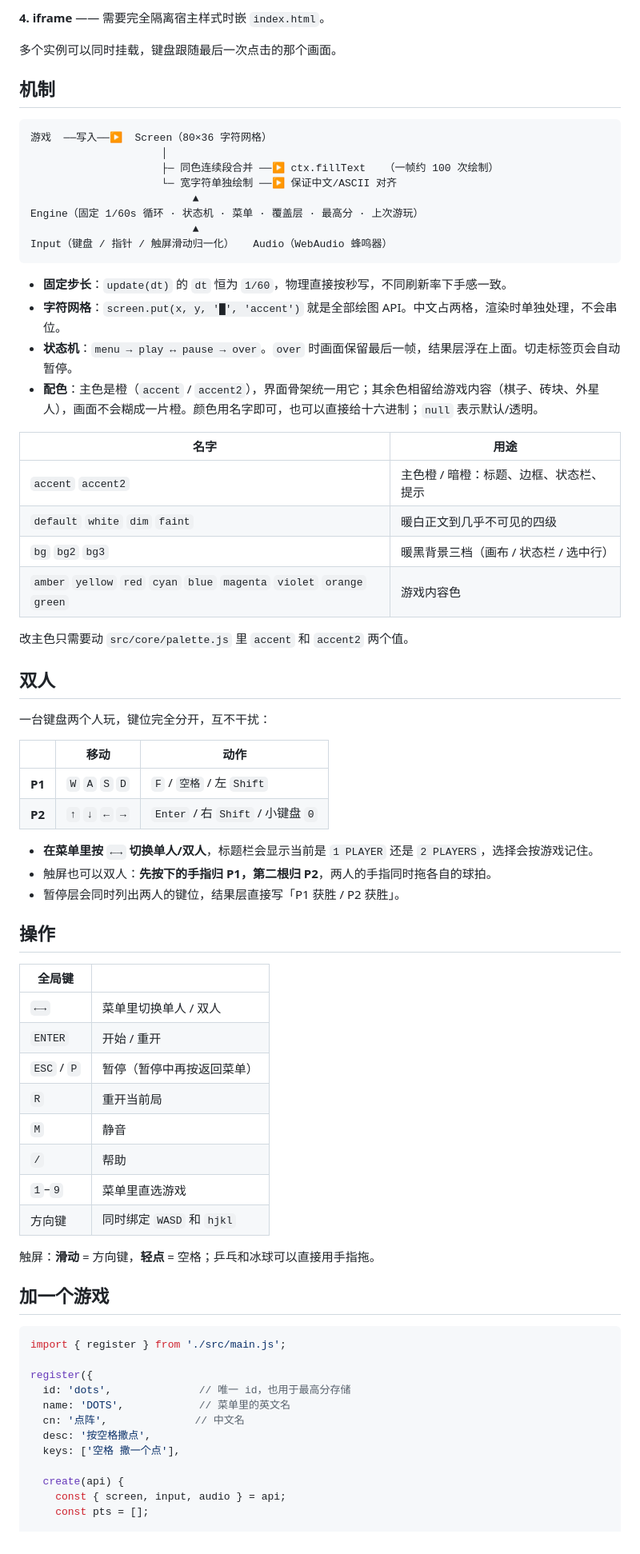
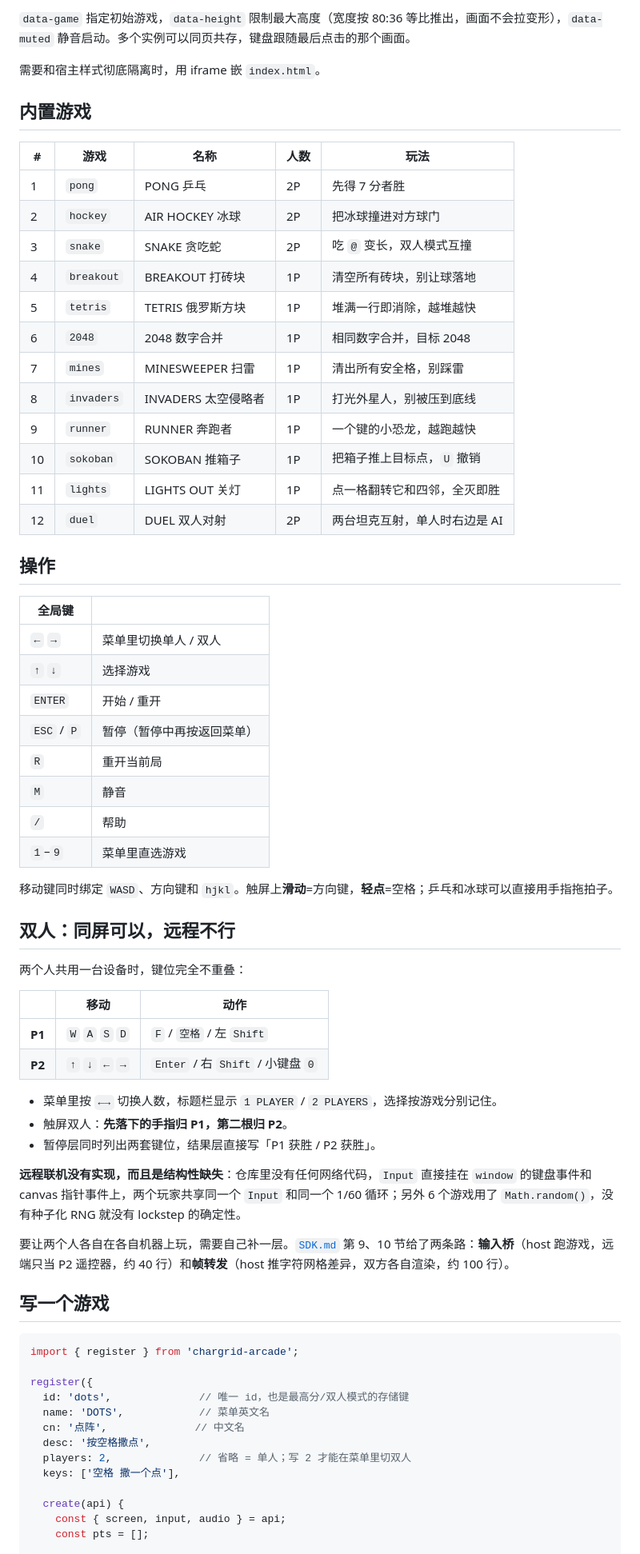
Before and after one commit to jkljklkjj/webGame, a Markdown page: README.md, the part around one of its changes. Shown at 80% size. Rendered like a GitHub page.

Commit message:
docs: 重写 README 为 npm 包首页（安装/游戏表/API/双人边界/机制/目录）

````diff
--- a/README.md
+++ b/README.md
@@ -81,74 +47,69 @@ arcade.destroy();      // 卸载，解绑所有监听
 ```
 
-**4. iframe** —— 需要完全隔离宿主样式时嵌 `index.html`。
+`data-game` 指定初始游戏，`data-height` 限制最大高度（宽度按 80:36 等比推出，画面不会拉变形），`data-muted` 静音启动。多个实例可以同页共存，键盘跟随最后点击的那个画面。
 
-多个实例可以同时挂载，键盘跟随最后一次点击的那个画面。
+需要和宿主样式彻底隔离时，用 iframe 嵌 `index.html`。
 
-## 机制
+## 内置游戏
 
-```
-游戏  ──写入──▶  Screen（80×36 字符网格）
-                     │
-                     ├─ 同色连续段合并 ──▶ ctx.fillText   （一帧约 100 次绘制）
-                     └─ 宽字符单独绘制 ──▶ 保证中文/ASCII 对齐
-                          ▲
-Engine（固定 1/60s 循环 · 状态机 · 菜单 · 覆盖层 · 最高分 · 上次游玩）
-                          ▲
-Input（键盘 / 指针 / 触屏滑动归一化）   Audio（WebAudio 蜂鸣器）
-```
+| # | 游戏 | 名称 | 人数 | 玩法 |
+| --- | --- | --- | --- | --- |
+| 1 | `pong` | PONG 乒乓 | 2P | 先得 7 分者胜 |
+| 2 | `hockey` | AIR HOCKEY 冰球 | 2P | 把冰球撞进对方球门 |
+| 3 | `snake` | SNAKE 贪吃蛇 | 2P | 吃 `@` 变长，双人模式互撞 |
+| 4 | `breakout` | BREAKOUT 打砖块 | 1P | 清空所有砖块，别让球落地 |
+| 5 | `tetris` | TETRIS 俄罗斯方块 | 1P | 堆满一行即消除，越堆越快 |
+| 6 | `2048` | 2048 数字合并 | 1P | 相同数字合并，目标 2048 |
+| 7 | `mines` | MINESWEEPER 扫雷 | 1P | 清出所有安全格，别踩雷 |
+| 8 | `invaders` | INVADERS 太空侵略者 | 1P | 打光外星人，别被压到底线 |
+| 9 | `runner` | RUNNER 奔跑者 | 1P | 一个键的小恐龙，越跑越快 |
+| 10 | `sokoban` | SOKOBAN 推箱子 | 1P | 把箱子推上目标点，`U` 撤销 |
+| 11 | `lights` | LIGHTS OUT 关灯 | 1P | 点一格翻转它和四邻，全灭即胜 |
+| 12 | `duel` | DUEL 双人对射 | 2P | 两台坦克互射，单人时右边是 AI |
 
-- **固定步长**：`update(dt)` 的 `dt` 恒为 `1/60`，物理直接按秒写，不同刷新率下手感一致。
-- **字符网格**：`screen.put(x, y, '█', 'accent')` 就是全部绘图 API。中文占两格，渲染时单独处理，不会串位。
-- **状态机**：`menu → play ↔ pause → over`。`over` 时画面保留最后一帧，结果层浮在上面。切走标签页会自动暂停。
-- **配色**：主色是橙（`accent` / `accent2`），界面骨架统一用它；其余色相留给游戏内容（棋子、砖块、外星人），画面不会糊成一片橙。颜色用名字即可，也可以直接给十六进制；`null` 表示默认/透明。
+## 操作
 
-| 名字 | 用途 |
+| 全局键 | |
 | --- | --- |
-| `accent` `accent2` | 主色橙 / 暗橙：标题、边框、状态栏、提示 |
-| `default` `white` `dim` `faint` | 暖白正文到几乎不可见的四级 |
-| `bg` `bg2` `bg3` | 暖黑背景三档（画布 / 状态栏 / 选中行） |
-| `amber` `yellow` `red` `cyan` `blue` `magenta` `violet` `orange` `green` | 游戏内容色 |
+| `←` `→` | 菜单里切换单人 / 双人 |
+| `↑` `↓` | 选择游戏 |
+| `ENTER` | 开始 / 重开 |
+| `ESC` / `P` | 暂停（暂停中再按返回菜单） |
+| `R` | 重开当前局 |
+| `M` | 静音 |
+| `/` | 帮助 |
+| `1`–`9` | 菜单里直选游戏 |
 
-改主色只需要动 `src/core/palette.js` 里 `accent` 和 `accent2` 两个值。
+移动键同时绑定 `WASD`、方向键和 `hjkl`。触屏上**滑动**=方向键，**轻点**=空格；乒乓和冰球可以直接用手指拖拍子。
 
-## 双人
+## 双人：同屏可以，远程不行
 
-一台键盘两个人玩，键位完全分开，互不干扰：
+两个人共用一台设备时，键位完全不重叠：
 
 | | 移动 | 动作 |
 | --- | --- | --- |
 | **P1** | `W` `A` `S` `D` | `F` / `空格` / 左 `Shift` |
 | **P2** | `↑` `↓` `←` `→` | `Enter` / 右 `Shift` / 小键盘 `0` |
 
-- **在菜单里按 `←→` 切换单人/双人**，标题栏会显示当前是 `1 PLAYER` 还是 `2 PLAYERS`，选择会按游戏记住。
-- 触屏也可以双人：**先按下的手指归 P1，第二根归 P2**，两人的手指同时拖各自的球拍。
-- 暂停层会同时列出两人的键位，结果层直接写「P1 获胜 / P2 获胜」。
+- 菜单里按 `←→` 切换人数，标题栏显示 `1 PLAYER` / `2 PLAYERS`，选择按游戏分别记住。
+- 触屏双人：**先落下的手指归 P1，第二根归 P2**。
+- 暂停层同时列出两套键位，结果层直接写「P1 获胜 / P2 获胜」。
 
-## 操作
+**远程联机没有实现，而且是结构性缺失**：仓库里没有任何网络代码，`Input` 直接挂在 `window` 的键盘事件和 canvas 指针事件上，两个玩家共享同一个 `Input` 和同一个 1/60 循环；另外 6 个游戏用了 `Math.random()`，没有种子化 RNG 就没有 lockstep 的确定性。
 
-| 全局键 | |
-| --- | --- |
-| `←→` | 菜单里切换单人 / 双人 |
-| `ENTER` | 开始 / 重开 |
-| `ESC` / `P` | 暂停（暂停中再按返回菜单） |
-| `R` | 重开当前局 |
-| `M` | 静音 |
-| `/` | 帮助 |
-| `1`–`9` | 菜单里直选游戏 |
-| 方向键 | 同时绑定 `WASD` 和 `hjkl` |
+要让两个人各自在各自机器上玩，需要自己补一层。[`SDK.md`](https://github.com/jkljklkjj/webGame/blob/main/SDK.md) 第 9、10 节给了两条路：**输入桥**（host 跑游戏，远端只当 P2 遥控器，约 40 行）和**帧转发**（host 推字符网格差异，双方各自渲染，约 100 行）。
 
-触屏：**滑动** = 方向键，**轻点** = 空格；乒乓和冰球可以直接用手指拖。
-
-## 加一个游戏
+## 写一个游戏
 
 ```js
-import { register } from './src/main.js';
+import { register } from 'chargrid-arcade';
 
 register({
-  id: 'dots',              // 唯一 id，也用于最高分存储
-  name: 'DOTS',            // 菜单里的英文名
+  id: 'dots',              // 唯一 id，也是最高分/双人模式的存储键
+  name: 'DOTS',            // 菜单英文名
   cn: '点阵',              // 中文名
   desc: '按空格撒点',
+  players: 2,              // 省略 = 单人；写 2 才能在菜单里切双人
   keys: ['空格 撒一个点'],
 
   create(api) {
````
Also changed, not shown: other parts of README.md (+82 -98 lines).
